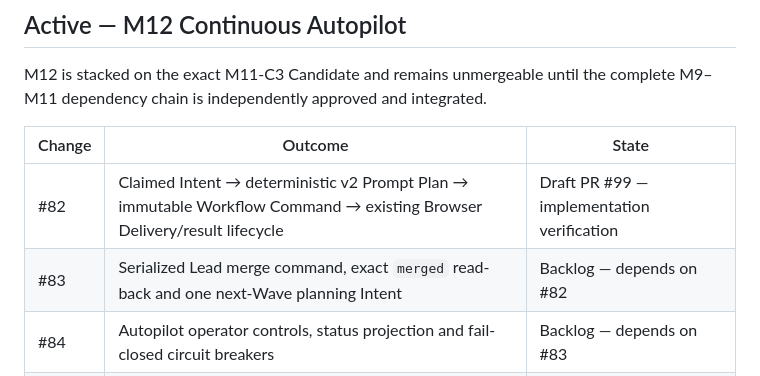
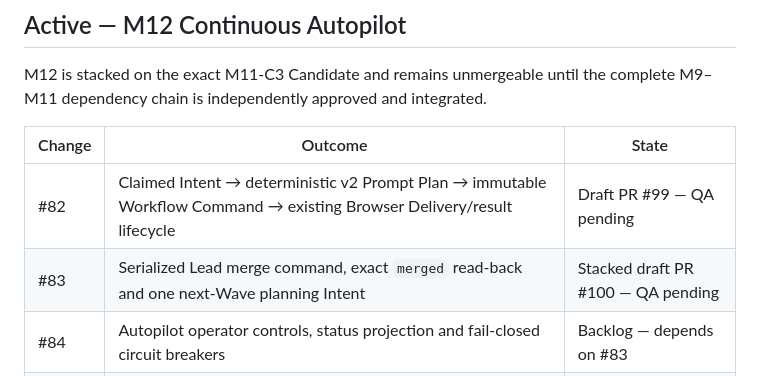
Before and after one commit to NordCoder/cddm-dashboard, a Markdown page: .delivery/ROADMAP.md, the part around the change. Rendered like a GitHub page.

Commit message:
M12-C2: advance roadmap to merge-loop QA Candidate

```diff
--- a/.delivery/ROADMAP.md
+++ b/.delivery/ROADMAP.md
@@ -62,8 +62,8 @@ M12 is stacked on the exact M11-C3 Candidate and remains unmergeable until the c
 
 | Change | Outcome | State |
 | --- | --- | --- |
-| #82 | Claimed Intent → deterministic v2 Prompt Plan → immutable Workflow Command → existing Browser Delivery/result lifecycle | Draft PR #99 — implementation verification |
-| #83 | Serialized Lead merge command, exact `merged` read-back and one next-Wave planning Intent | Backlog — depends on #82 |
+| #82 | Claimed Intent → deterministic v2 Prompt Plan → immutable Workflow Command → existing Browser Delivery/result lifecycle | Draft PR #99 — QA pending |
+| #83 | Serialized Lead merge command, exact `merged` read-back and one next-Wave planning Intent | Stacked draft PR #100 — QA pending |
 | #84 | Autopilot operator controls, status projection and fail-closed circuit breakers | Backlog — depends on #83 |
 | #85 | Restart, duplicate, stale-Head and multi-Issue continuous-loop soak verification | Backlog — depends on #84 |
 
```
